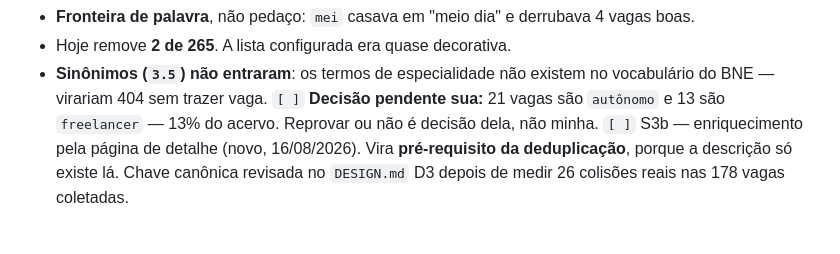
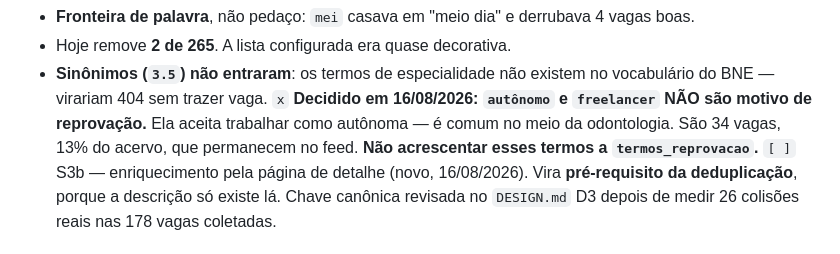
Before and after one commit to GiovanniCharret/meta_agregador_vagas, a Markdown page: planning/PLAN.md, the part around the change. Rendered like a GitHub page.

Commit message:
docs: autonomo e freelancer nao reprovam - ela aceita esse vinculo

```diff
--- a/planning/PLAN.md
+++ b/planning/PLAN.md
@@ -64,8 +64,9 @@ Desenvolver um modelo MVP de plataforma. Dispõe inicialmenete só do feed e ale
   - Hoje remove **2 de 265**. A lista configurada era quase decorativa.
   - **Sinônimos (`3.5`) não entraram**: os termos de especialidade não existem no vocabulário
     do BNE — virariam 404 sem trazer vaga.
-`[ ]` **Decisão pendente sua:** 21 vagas são `autônomo` e 13 são `freelancer` — 13% do acervo.
-  Reprovar ou não é decisão dela, não minha.
+`x` **Decidido em 16/08/2026: `autônomo` e `freelancer` NÃO são motivo de reprovação.**
+  Ela aceita trabalhar como autônoma — é comum no meio da odontologia. São 34 vagas, 13% do
+  acervo, que permanecem no feed. **Não acrescentar esses termos a `termos_reprovacao`.**
 `[ ]` S3b — enriquecimento pela página de detalhe (novo, 16/08/2026). Vira **pré-requisito da
   deduplicação**, porque a descrição só existe lá. Chave canônica revisada no `DESIGN.md` D3
   depois de medir 26 colisões reais nas 178 vagas coletadas.
```
